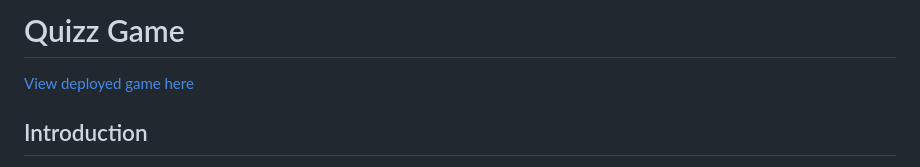
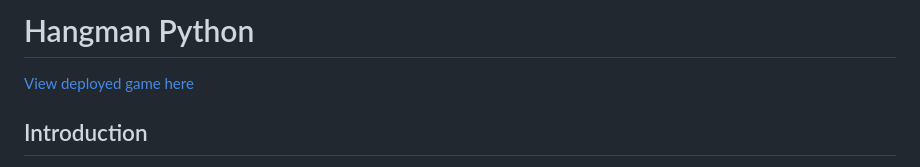
Before and after one commit to omurilolima/hangman-python, a Markdown page: README.md, the part around the change. Drawn GitHub-style.

```diff
--- a/README.md
+++ b/README.md
@@ -1,4 +1,4 @@
-# Quizz Game
+# Hangman Python
 
 [View deployed game here](https://python-hangman.herokuapp.com/)
 
```
